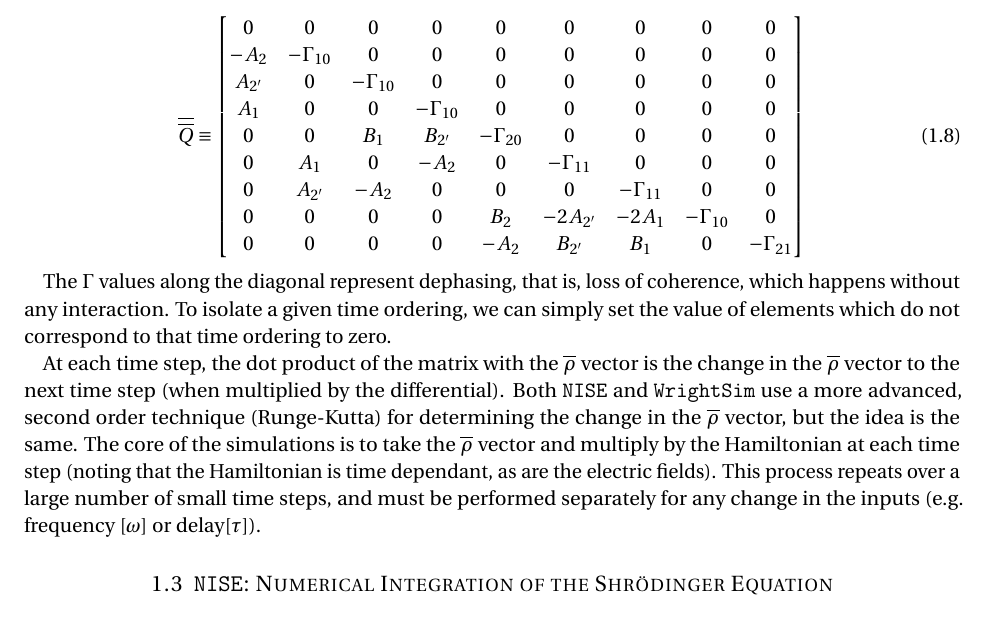
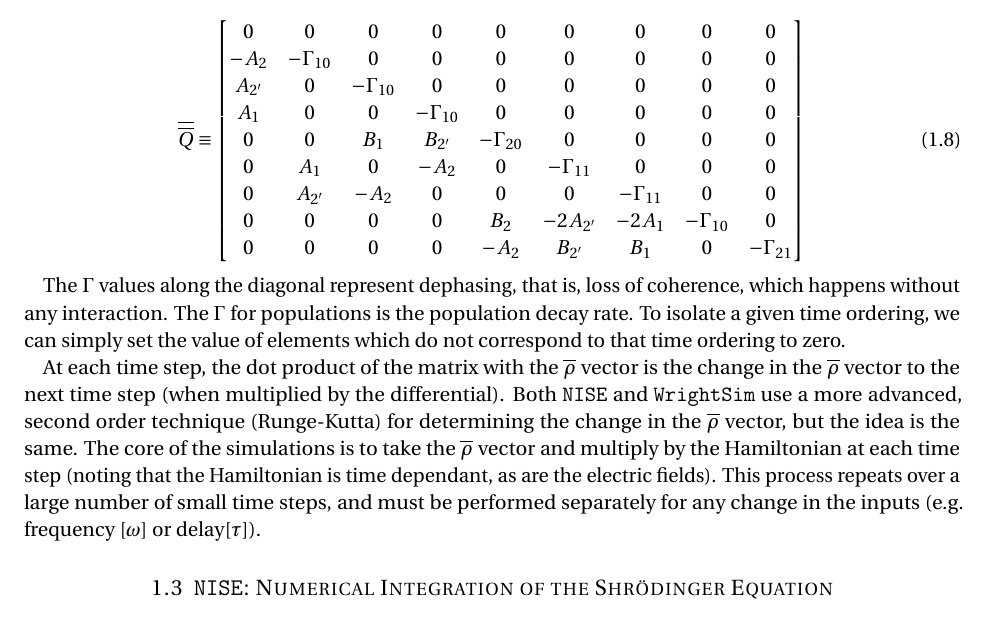
Before and after one commit to wright-group/WrightSim, a LaTeX document (report/report.tex): part of page 7 of 14, cut so that both start at the same text. Compiled offline with pdfLaTeX.

Commit message:
Another quick note in report

```diff
--- a/report/report.tex
+++ b/report/report.tex
@@ -190,6 +190,7 @@ These variables can then be used to populate the matrix:
 \end{equation}
 
 The $\Gamma$ values along the diagonal represent dephasing, that is, loss of coherence, which happens without any interaction.
+The $\Gamma$ for populations is the population decay rate.
 To isolate a given time ordering, we can simply set the value of elements which do not correspond to that time ordering to zero.
 
 At each time step, the dot product of the matrix with the $\overline{\rho}$ vector is the change in the $\overline{\rho}$ vector to the next time step (when multiplied by the differential).
```
Also changed, not shown: report/report.pdf.
